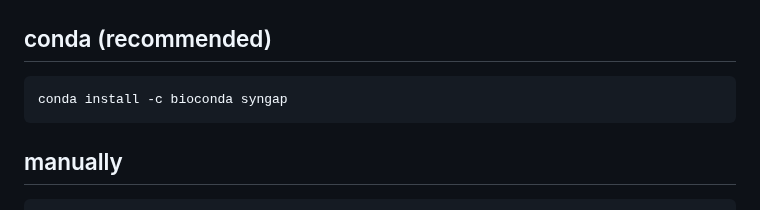
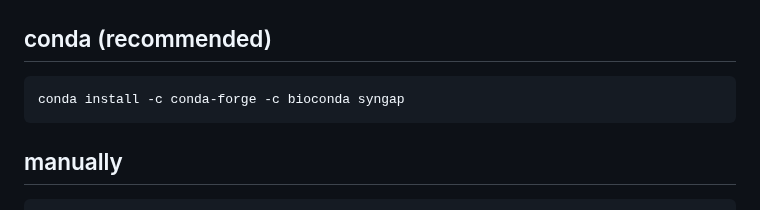
Before and after one commit to yanyew/SynGAP, a Markdown page: README.md, the part around the change. Drawn GitHub-style.

````diff
--- a/README.md
+++ b/README.md
@@ -14,7 +14,7 @@ If you use SynGAP, please cite:
 # Installation
 ## conda (recommended)
 ```
-conda install -c bioconda syngap
+conda install -c conda-forge -c bioconda syngap
 ```
 ## manually
 ```
````
